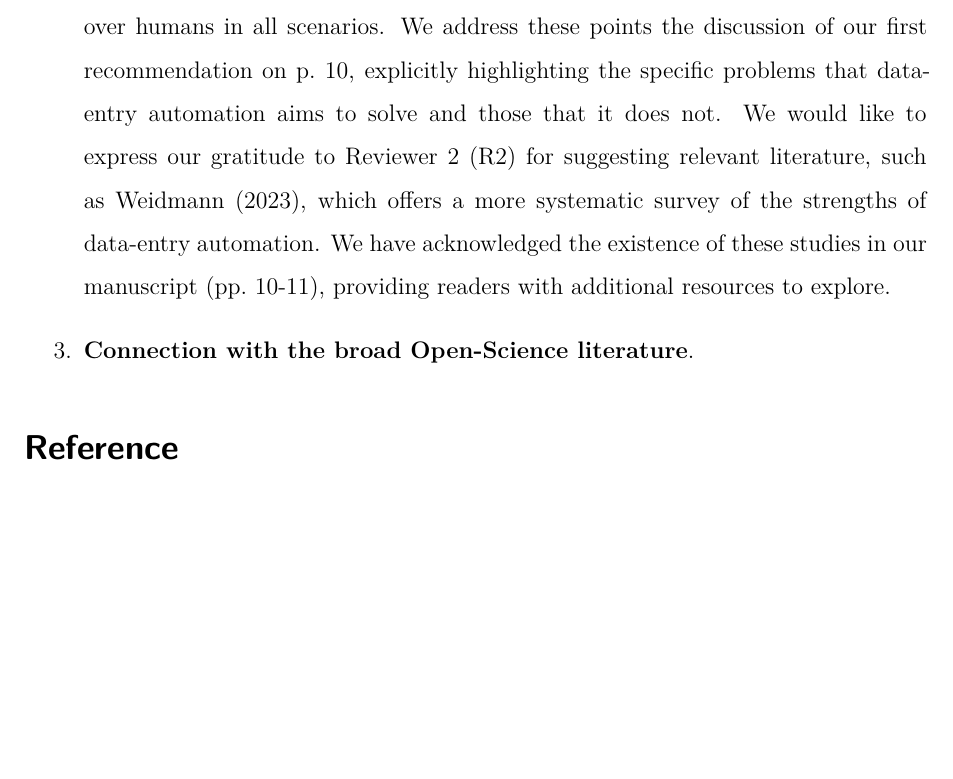
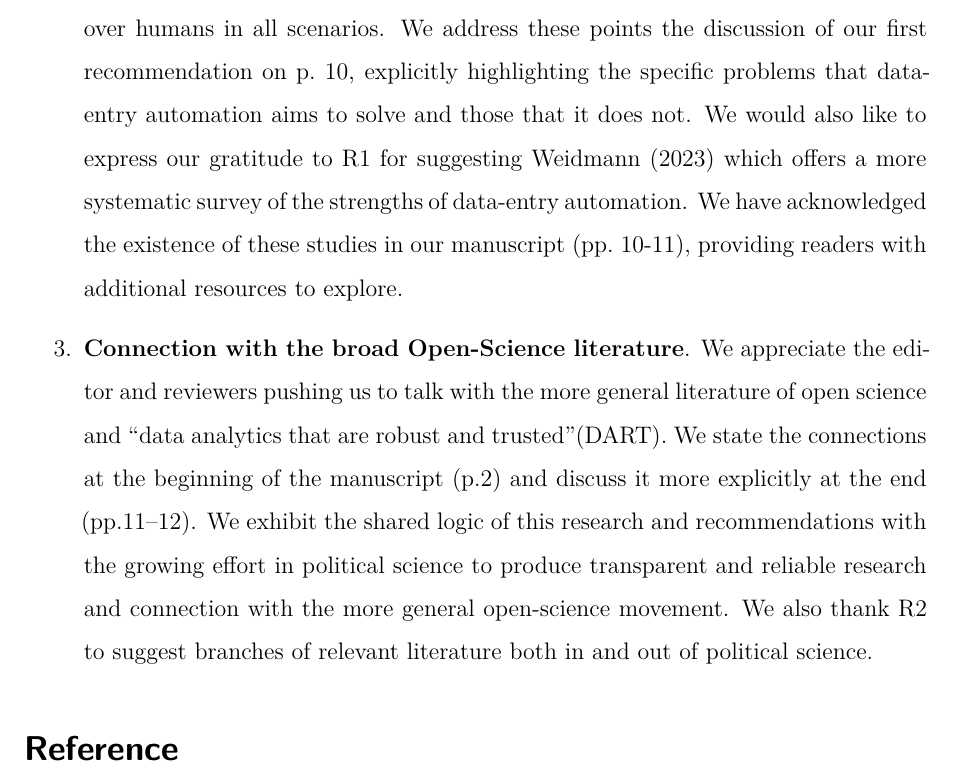
Before and after one commit to fsolt/dem_mood, a Quarto document (paper/submission/PSRM/RR1/memo.qmd): part of page 2 of 2 before the commit and part of page 2 of 3 after it, cut so that both start at the same text, the shorter picture padded with empty space. Rendered offline with R 4.5, knitr and Pandoc in place of Quarto, then LaTeX, with nearby package versions.

Commit message:
address the connection with open science in the memo #14; fixed #12

```diff
--- a/paper/submission/PSRM/RR1/memo.qmd
+++ b/paper/submission/PSRM/RR1/memo.qmd
@@ -47,12 +47,15 @@ Here we set out a list of the specific points raised in the reviews and our resp
 	We take this concern seriously and agree with R1 that the automation of data entry may not be suitable for all types of studies.
 	It is also important to note that our suggestion does not imply the superiority of machines over humans in all scenarios.
 	We address these points the discussion of our first recommendation on p. 10, explicitly highlighting the specific problems that data-entry automation aims to solve and those that it does not.
-	We would like to express our gratitude to Reviewer 2 (R2) for suggesting relevant literature, such as @Weidmann2023, which offers a more systematic survey of the strengths of data-entry automation.
+	We would also like to express our gratitude to R1 for suggesting @Weidmann2023 which offers a more systematic survey of the strengths of data-entry automation.
 	We have acknowledged the existence of these studies in our manuscript (pp. 10-11), providing readers with additional resources to explore.
 
 
 1. **Connection with the broad Open-Science literature**.
-
+	We appreciate the editor and reviewers pushing us to talk with the more general literature of open science and "data analytics that are robust and trusted"(DART).
+	We state the connections at the beginning of the manuscript (p.2) and discuss it more explicitly at the end (pp.11--12).
+	We exhibit the shared logic of this research and recommendations with the growing effort in political science to produce transparent and reliable research and connection with the more general open-science movement.
+	We also thank R2 to suggest branches of relevant literature both in and out of political science.
 
 
 
```
Also changed, not shown: paper/dem_mood.pdf, paper/dem_mood_files/figure-latex/comparison-1.pdf, paper/dem_mood_files/figure-latex/differencePlots-1.pdf, paper/dem_mood_files/figure-latex/firstDifferencePlots2-1.pdf, paper/dem_mood_files/figure-latex/regressionPlot-1.pdf, 1 other file.
